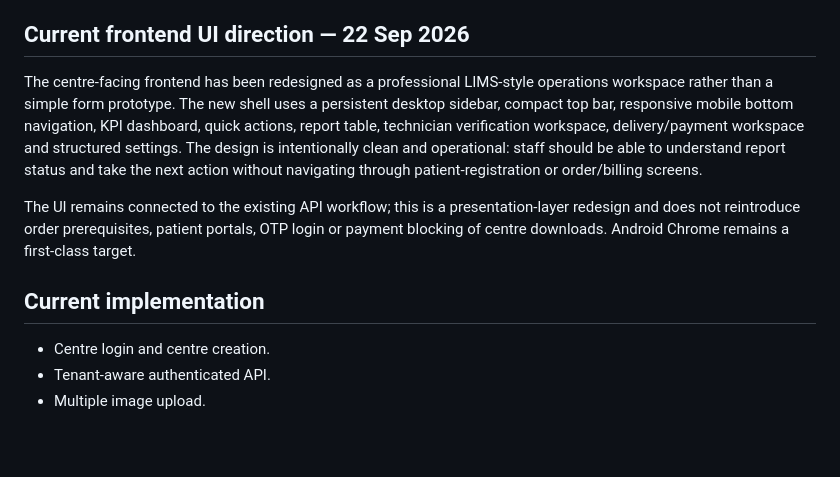
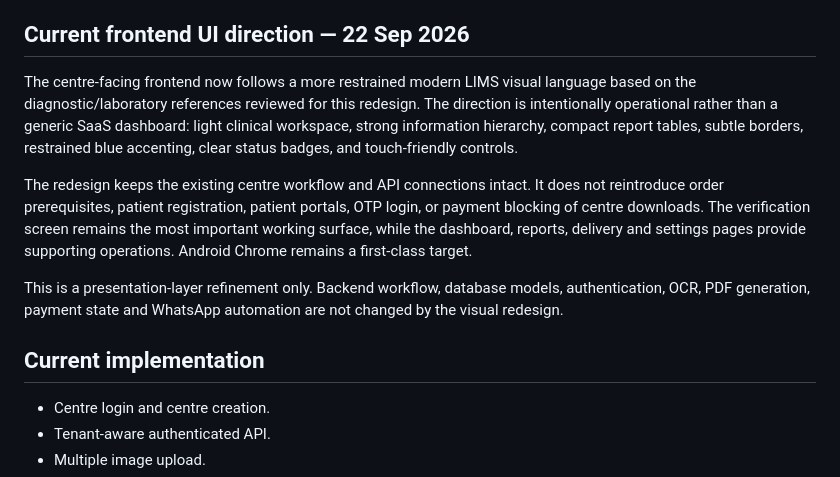
Before and after one commit to santraprobhat923-stack/Daigonstic-backend-frontend, a Markdown page: README.md, the part around the change. GitHub-like rendering; blank space fills up the shorter version.

Commit message:
docs: record modern LIMS visual redesign direction

```diff
--- a/README.md
+++ b/README.md
@@ -86,11 +86,14 @@ Centre APIs use a signed Bearer session token. The server derives the centre ID
 Every report, notification, setting, credit balance, template and WhatsApp job belongs to a centre.
 
 ## Current frontend UI direction — 22 Sep 2026
-The centre-facing frontend has been redesigned as a professional LIMS-style operations workspace rather than a simple form prototype. The new shell uses a persistent desktop sidebar, compact top bar, responsive mobile bottom navigation, KPI dashboard, quick actions, report table, technician verification workspace, delivery/payment workspace and structured settings. The design is intentionally clean and operational: staff should be able to understand report status and take the next action without navigating through patient-registration or order/billing screens.
+The centre-facing frontend now follows a more restrained modern LIMS visual language based on the diagnostic/laboratory references reviewed for this redesign. The direction is intentionally operational rather than a generic SaaS dashboard: light clinical workspace, strong information hierarchy, compact report tables, subtle borders, restrained blue accenting, clear status badges, and touch-friendly controls.
 
-The UI remains connected to the existing API workflow; this is a presentation-layer redesign and does not reintroduce order prerequisites, patient portals, OTP login or payment blocking of centre downloads. Android Chrome remains a first-class target.
+The redesign keeps the existing centre workflow and API connections intact. It does not reintroduce order prerequisites, patient registration, patient portals, OTP login, or payment blocking of centre downloads. The verification screen remains the most important working surface, while the dashboard, reports, delivery and settings pages provide supporting operations. Android Chrome remains a first-class target.
+
+This is a presentation-layer refinement only. Backend workflow, database models, authentication, OCR, PDF generation, payment state and WhatsApp automation are not changed by the visual redesign.
 
 ## Current implementation
+
 - Centre login and centre creation.
 - Tenant-aware authenticated API.
 - Multiple image upload.
```
